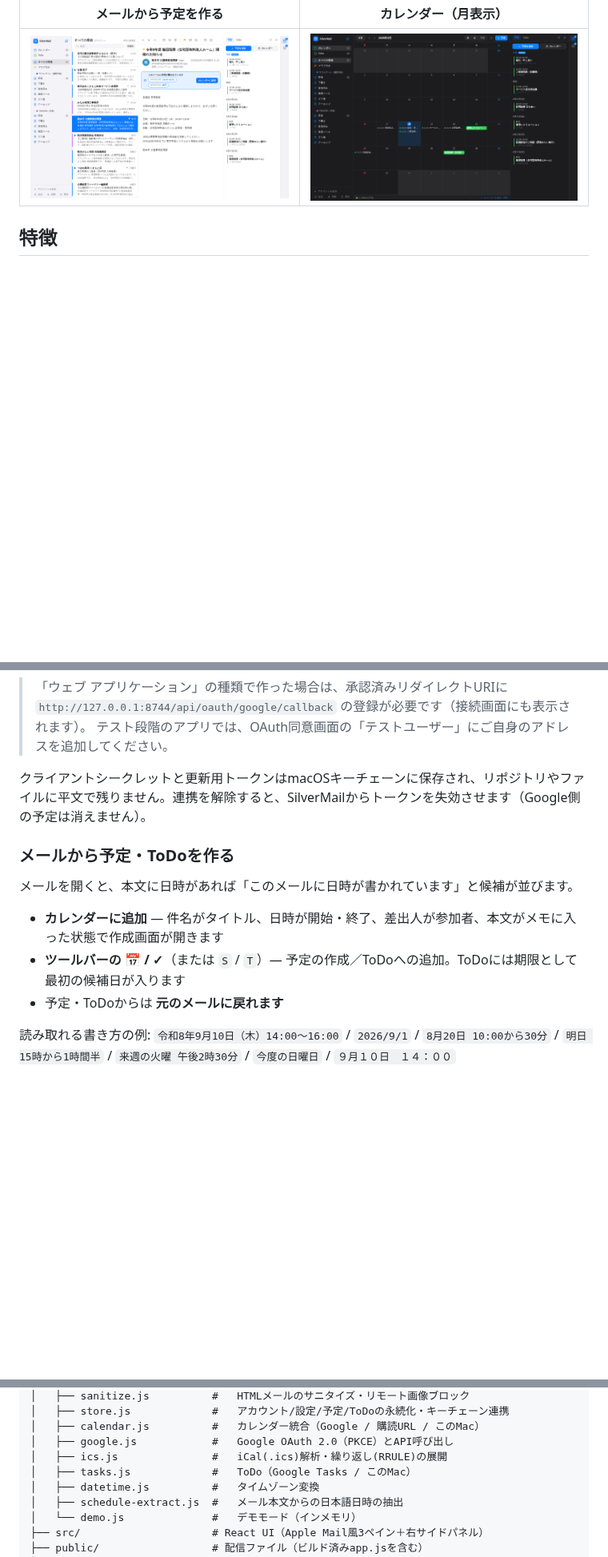
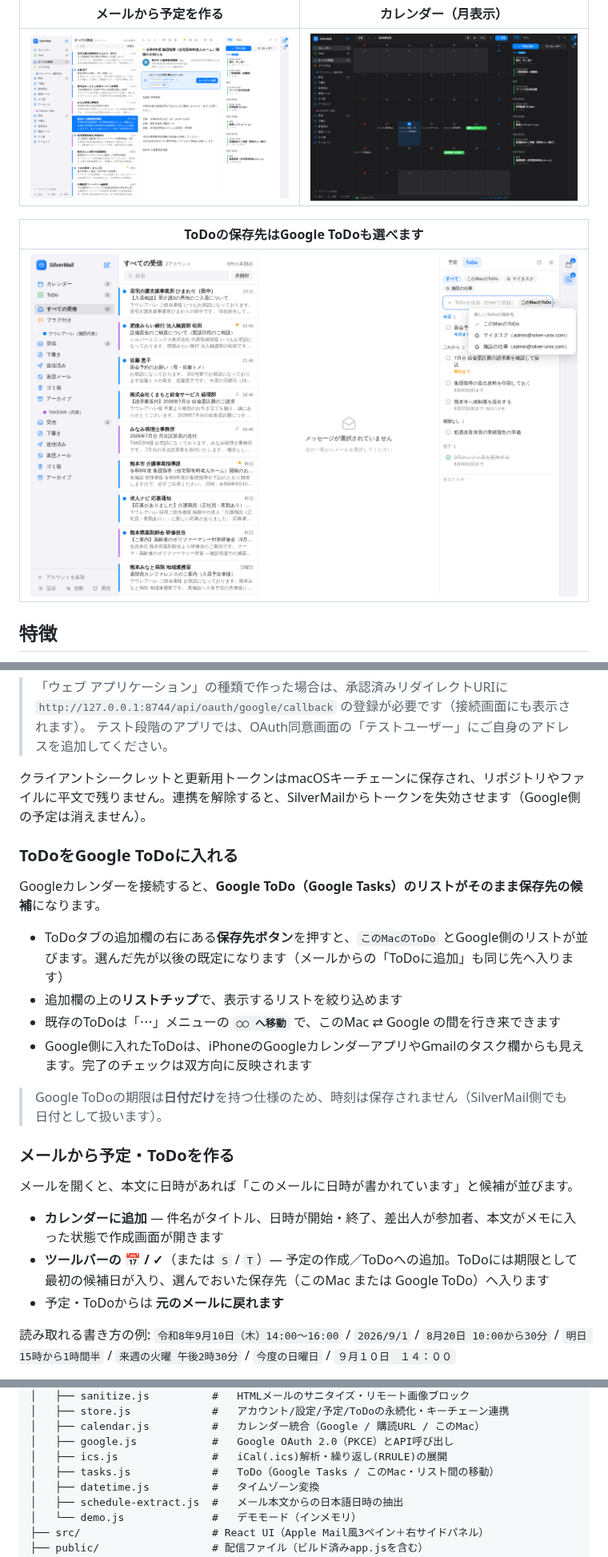
Before and after one commit to TH-su/care-tools, a Markdown page: mailer/README.md, 3 parts joined by grey strips. Shown at 80% size. Rendered like a GitHub page; pictures changed too: mailer/docs/screenshot-todo.png (added); blank space fills up the shorter version.

```diff
--- a/mailer/README.md
+++ b/mailer/README.md
@@ -12,6 +12,10 @@ iPhoneの「メール」アプリのように複数アカウント（Gmail・iCl
 |---|---|
 | ![予定の候補](docs/screenshot-schedule.png) | ![カレンダー](docs/screenshot-calendar-dark.png) |
 
+| ToDoの保存先はGoogle ToDoも選べます |
+|---|
+| ![ToDo](docs/screenshot-todo.png) |
+
 ## 特徴
 
 - **統合受信ボックス** — 全アカウントの受信メールを1つの一覧に。アカウントカラーの色分けでひと目で見分けられます
@@ -96,12 +101,23 @@ Googleは、メールのアプリパスワードではカレンダーAPIを許
 
 クライアントシークレットと更新用トークンはmacOSキーチェーンに保存され、リポジトリやファイルに平文で残りません。連携を解除すると、SilverMailからトークンを失効させます（Google側の予定は消えません）。
 
+### ToDoをGoogle ToDoに入れる
+
+Googleカレンダーを接続すると、**Google ToDo（Google Tasks）のリストがそのまま保存先の候補**になります。
+
+- ToDoタブの追加欄の右にある**保存先ボタン**を押すと、`このMacのToDo` とGoogle側のリストが並びます。選んだ先が以後の既定になります（メールからの「ToDoに追加」も同じ先へ入ります）
+- 追加欄の上の**リストチップ**で、表示するリストを絞り込めます
+- 既存のToDoは「⋯」メニューの **`◯◯ へ移動`** で、このMac ⇄ Google の間を行き来できます
+- Google側に入れたToDoは、iPhoneのGoogleカレンダーアプリやGmailのタスク欄からも見えます。完了のチェックは双方向に反映されます
+
+> Google ToDoの期限は**日付だけ**を持つ仕様のため、時刻は保存されません（SilverMail側でも日付として扱います）。
+
 ### メールから予定・ToDoを作る
 
 メールを開くと、本文に日時があれば「このメールに日時が書かれています」と候補が並びます。
 
 - **カレンダーに追加** — 件名がタイトル、日時が開始・終了、差出人が参加者、本文がメモに入った状態で作成画面が開きます
-- **ツールバーの 📅 / ✓**（または `S` / `T`）— 予定の作成／ToDoへの追加。ToDoには期限として最初の候補日が入ります
+- **ツールバーの 📅 / ✓**（または `S` / `T`）— 予定の作成／ToDoへの追加。ToDoには期限として最初の候補日が入り、選んでおいた保存先（このMac または Google ToDo）へ入ります
 - 予定・ToDoからは **元のメールに戻れます**
 
 読み取れる書き方の例:
@@ -145,7 +162,7 @@ mailer/
 │   ├── calendar.js          #   カレンダー統合（Google / 購読URL / このMac）
 │   ├── google.js            #   Google OAuth 2.0（PKCE）とAPI呼び出し
 │   ├── ics.js               #   iCal(.ics)解析・繰り返し(RRULE)の展開
-│   ├── tasks.js             #   ToDo（Google Tasks / このMac）
+│   ├── tasks.js             #   ToDo（Google Tasks / このMac・リスト間の移動）
 │   ├── datetime.js          #   タイムゾーン変換
 │   ├── schedule-extract.js  #   メール本文からの日本語日時の抽出
 │   └── demo.js              #   デモモード（インメモリ）
```
Also changed, not shown: other parts of mailer/README.md (+2 -0 lines), 8 other files.
